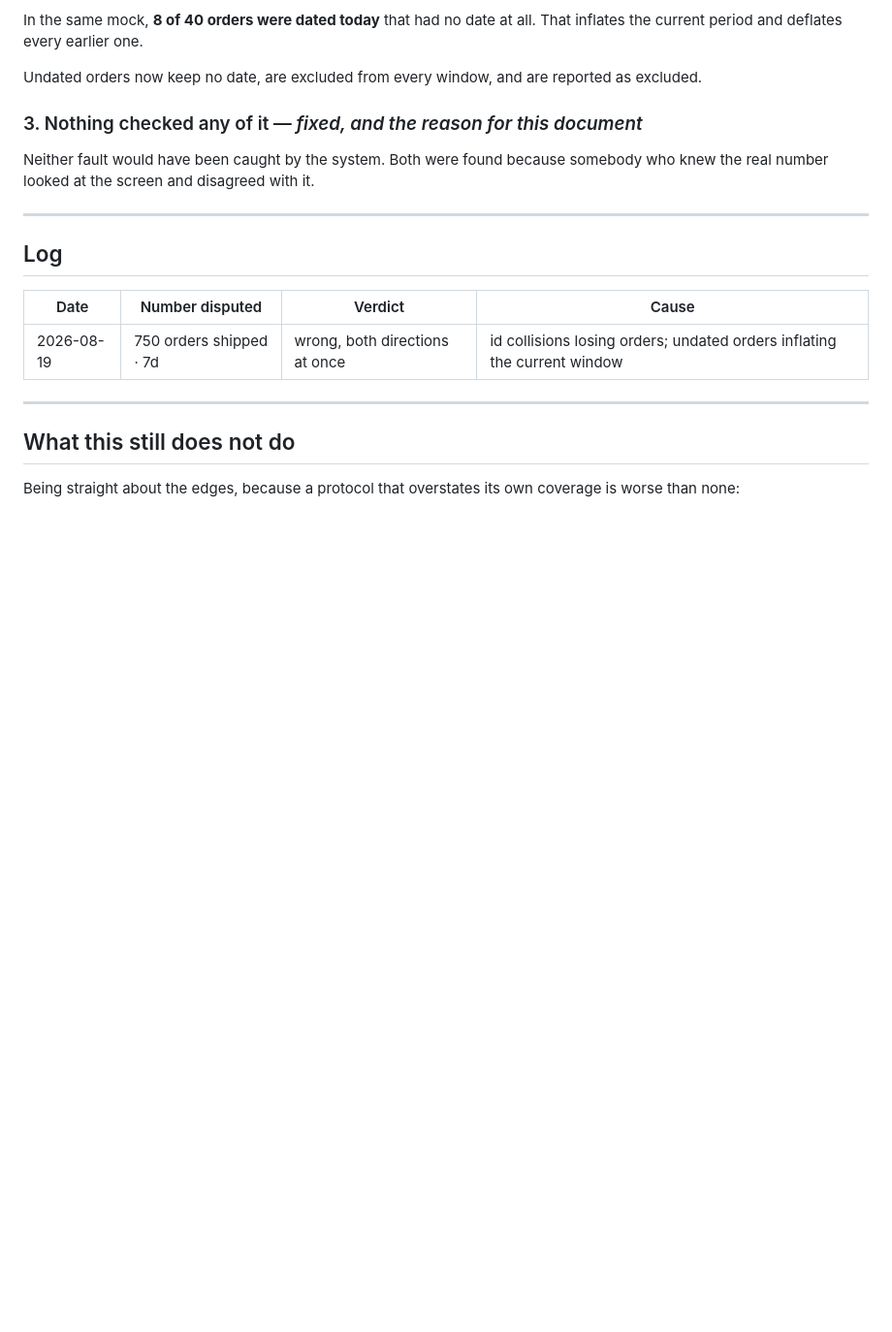
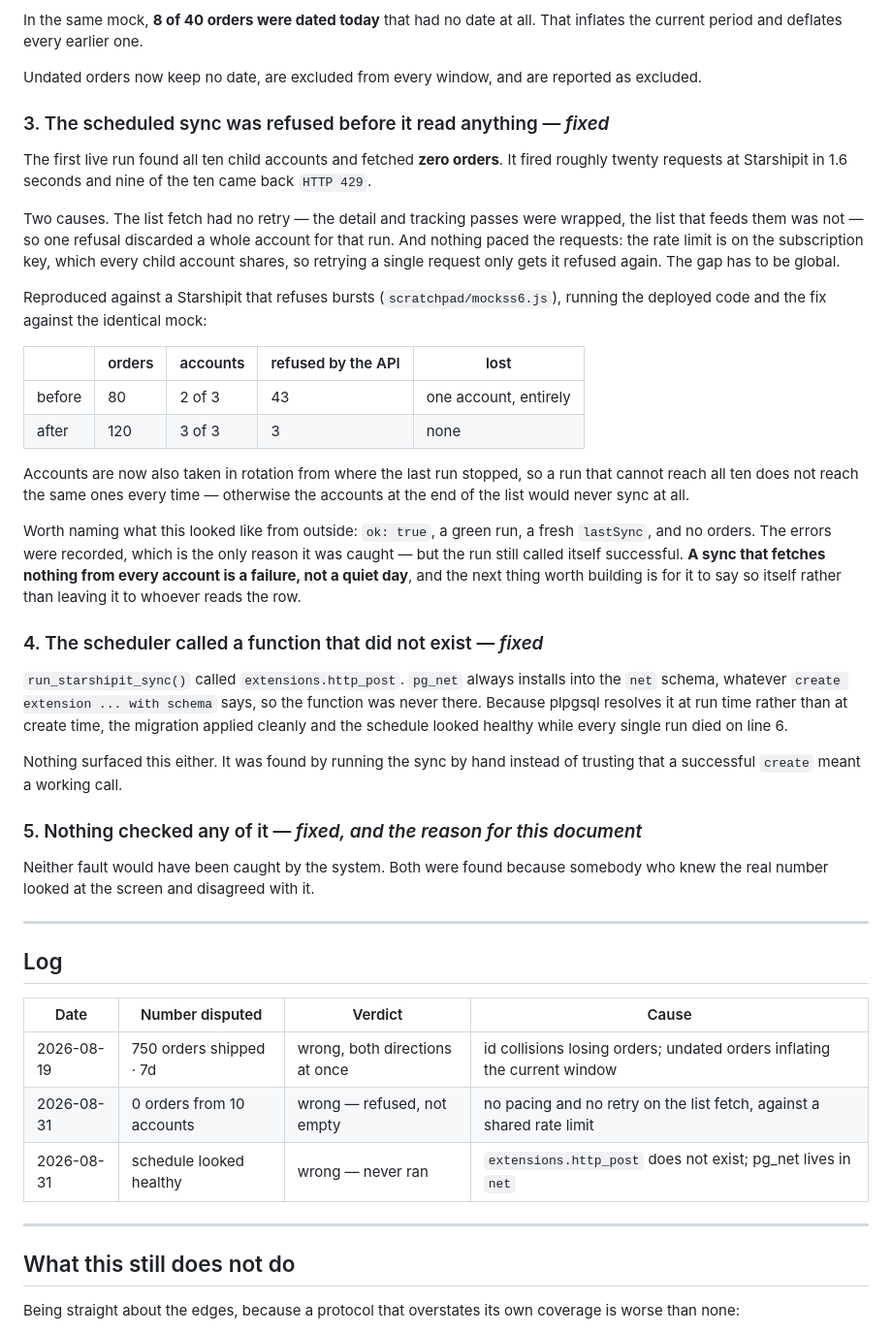
Before and after one commit to jainapper/SnapperNapper, a Markdown page: fs-database/PROTOCOL.md, the part around the change. Shown at 97% size. Rendered like a GitHub page; blank space fills up the shorter version.

Commit message:
Record the two scheduler faults and what they cost
Both were invisible from outside: one run reported ok:true with a fresh timestamp
and no orders, the other applied cleanly and died on every call. Written down
with the before-and-after numbers so the pattern is legible next time.

```diff
--- a/fs-database/PROTOCOL.md
+++ b/fs-database/PROTOCOL.md
@@ -110,7 +110,49 @@ That inflates the current period and deflates every earlier one.
 Undated orders now keep no date, are excluded from every window, and are
 reported as excluded.
 
-### 3. Nothing checked any of it — *fixed, and the reason for this document*
+### 3. The scheduled sync was refused before it read anything — *fixed*
+
+The first live run found all ten child accounts and fetched **zero orders**. It
+fired roughly twenty requests at Starshipit in 1.6 seconds and nine of the ten
+came back `HTTP 429`.
+
+Two causes. The list fetch had no retry — the detail and tracking passes were
+wrapped, the list that feeds them was not — so one refusal discarded a whole
+account for that run. And nothing paced the requests: the rate limit is on the
+subscription key, which every child account shares, so retrying a single request
+only gets it refused again. The gap has to be global.
+
+Reproduced against a Starshipit that refuses bursts (`scratchpad/mockss6.js`),
+running the deployed code and the fix against the identical mock:
+
+| | orders | accounts | refused by the API | lost |
+|---|---|---|---|---|
+| before | 80 | 2 of 3 | 43 | one account, entirely |
+| after | 120 | 3 of 3 | 3 | none |
+
+Accounts are now also taken in rotation from where the last run stopped, so a run
+that cannot reach all ten does not reach the same ones every time — otherwise the
+accounts at the end of the list would never sync at all.
+
+Worth naming what this looked like from outside: `ok: true`, a green run, a fresh
+`lastSync`, and no orders. The errors were recorded, which is the only reason it
+was caught — but the run still called itself successful. **A sync that fetches
+nothing from every account is a failure, not a quiet day**, and the next thing
+worth building is for it to say so itself rather than leaving it to whoever reads
+the row.
+
+### 4. The scheduler called a function that did not exist — *fixed*
+
+`run_starshipit_sync()` called `extensions.http_post`. `pg_net` always installs
+into the `net` schema, whatever `create extension ... with schema` says, so the
+function was never there. Because plpgsql resolves it at run time rather than at
+create time, the migration applied cleanly and the schedule looked healthy while
+every single run died on line 6.
+
+Nothing surfaced this either. It was found by running the sync by hand instead of
+trusting that a successful `create` meant a working call.
+
+### 5. Nothing checked any of it — *fixed, and the reason for this document*
 
 Neither fault would have been caught by the system. Both were found because
 somebody who knew the real number looked at the screen and disagreed with it.
@@ -122,6 +164,8 @@ somebody who knew the real number looked at the screen and disagreed with it.
 | Date | Number disputed | Verdict | Cause |
 |---|---|---|---|
 | 2026-08-19 | 750 orders shipped · 7d | wrong, both directions at once | id collisions losing orders; undated orders inflating the current window |
+| 2026-08-31 | 0 orders from 10 accounts | wrong — refused, not empty | no pacing and no retry on the list fetch, against a shared rate limit |
+| 2026-08-31 | schedule looked healthy | wrong — never ran | `extensions.http_post` does not exist; pg_net lives in `net` |
 
 ---
 
```
